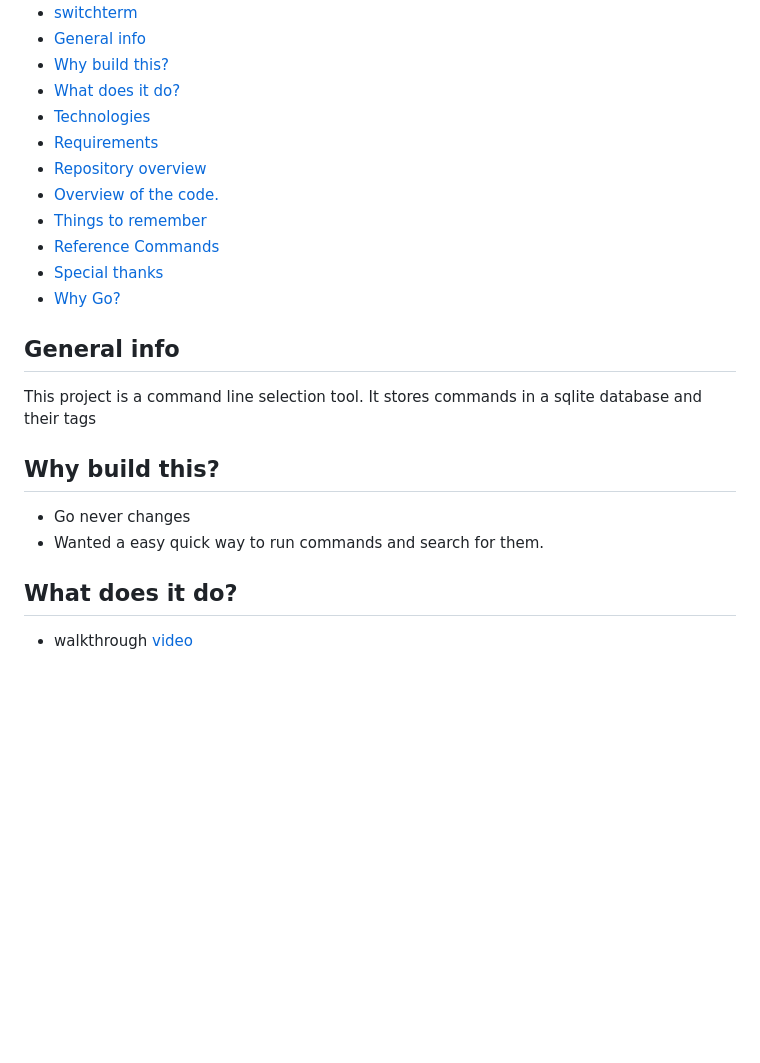
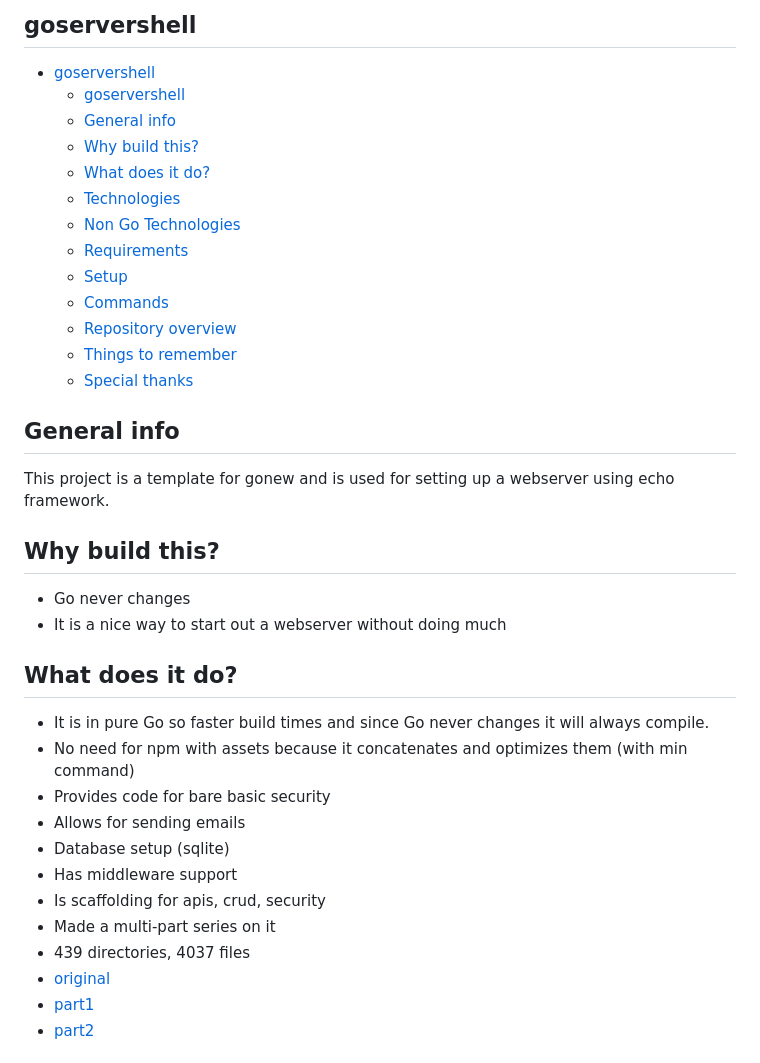
Before and after one commit to golangast/switchterm, a Markdown page: README.md, the part around one of its changes. Drawn GitHub-style; blank space fills up the shorter version.

```diff
--- a/README.md
+++ b/README.md
@@ -13,29 +16,41 @@
 
-  - [switchterm](#switchterm)
+## goservershell
+- [goservershell](#goservershell)
+  - [goservershell](#goservershell-1)
   - [General info](#general-info)
   - [Why build this?](#why-build-this)
   - [What does it do?](#what-does-it-do)
   - [Technologies](#technologies)
+  - [Non Go Technologies](#non-go-technologies)
   - [Requirements](#requirements)
+  - [Setup](#setup)
+  - [Commands](#commands)
   - [Repository overview](#repository-overview)
-  - [Overview of the code.](#Overview-of-the-code.)
   - [Things to remember](#things-to-remember)
-  - [Reference Commands](#reference-commands)
   - [Special thanks](#special-thanks)
-  - [Why Go?](#why-go)
 
 
 
 ## General info
-This project is a command line selection tool.
-It stores commands in a sqlite database and their tags
+This project is a template for gonew and is used for setting up a webserver using echo framework.
 
 
 ## Why build this?
 * Go never changes
-* Wanted a easy quick way to run commands and search for them.
+* It is a nice way to start out a webserver without doing much
 
 
 ## What does it do?
-* walkthrough [video](https://youtu.be/7Wdoy_aPr0c?feature=shared)
+* It is in pure Go so faster build times and since Go never changes it will always compile.
+* No need for npm with assets because it concatenates and optimizes them (with min command)
+* Provides code for bare basic security
+* Allows for sending emails
+* Database setup (sqlite)
+* Has middleware support
+* Is scaffolding for apis, crud, security
+* Made a multi-part series on it
+* 439 directories, 4037 files
+* [original](https://youtu.be/HJHCndEVoiA?si=dTewGeY4TlGSKo4_)
+* [part1](https://www.youtube.com/watch?v=Qgs7-FZaT9Q)
+* [part2](https://www.youtube.com/watch?v=y1w1y3m6I9k)
 
```
Also changed, not shown: other parts of README.md (+99 -115 lines).
